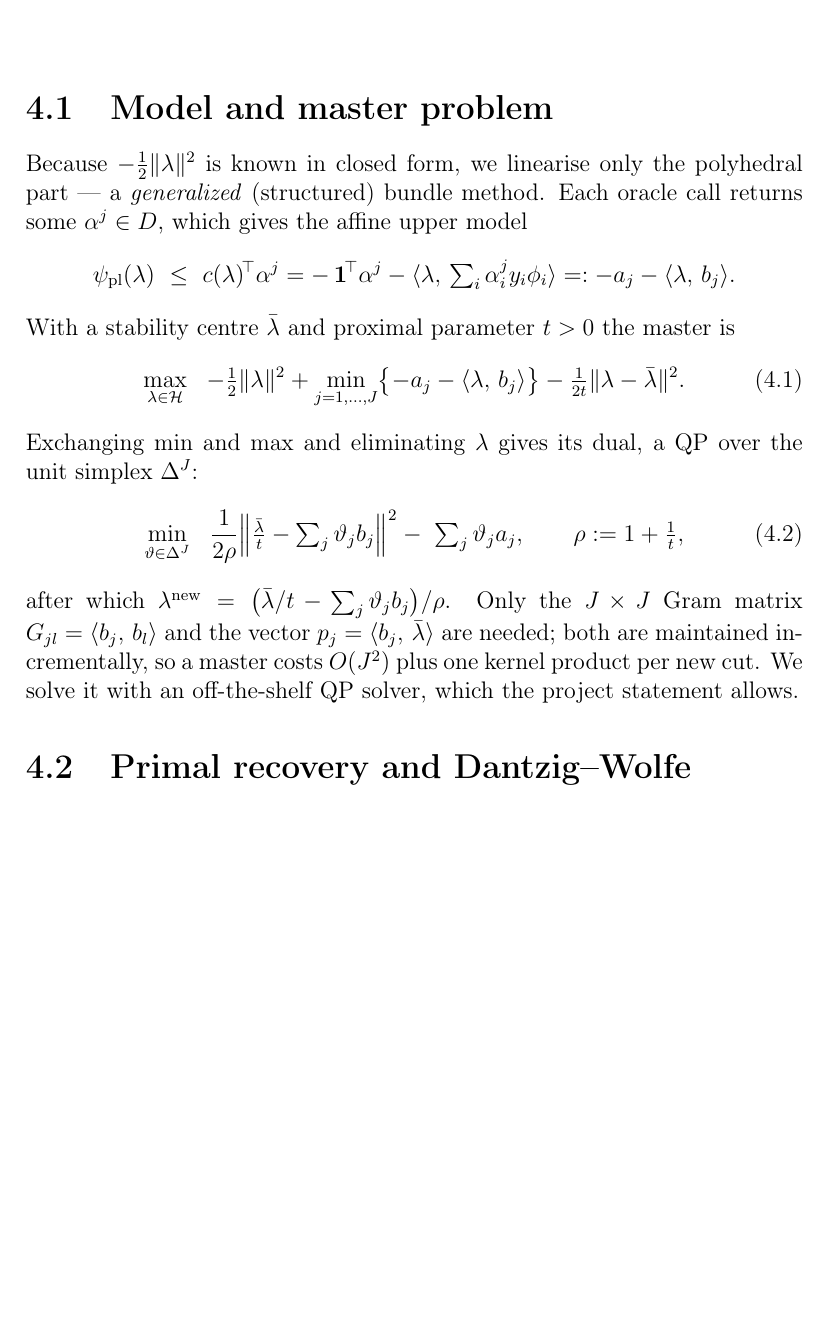
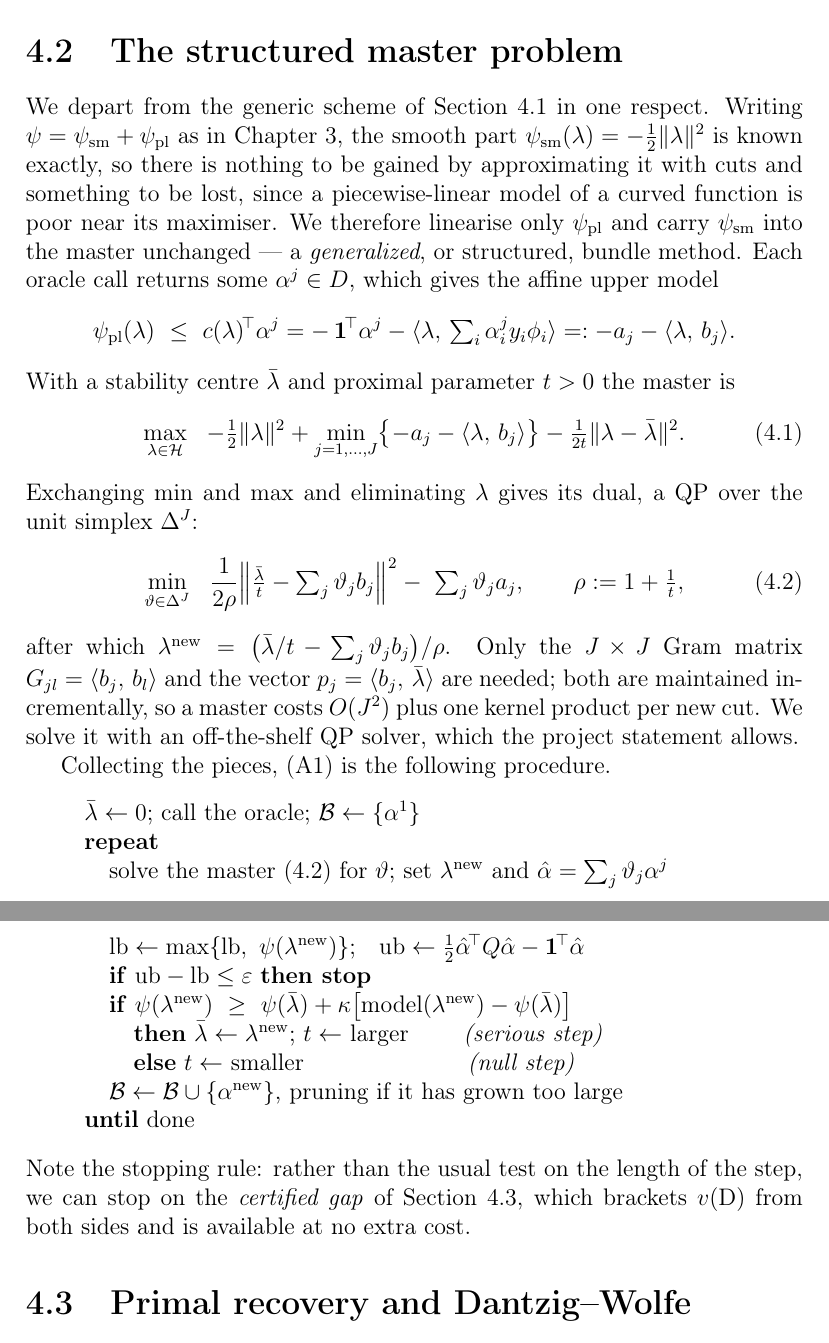
Before and after one commit to hamse23/Logistics, a LaTeX document (project29/docs/formulation.tex): part of page 15 of 24 before the commit and two parts of pages 16 and 17 of 26 after it, the two joined at a grey line, cut at the place of the change, the shorter picture padded with empty space. Compiled offline with pdfLaTeX.

Commit message:
Say what a bundle method is before using one
Chapter 4 opened at the structured variant -- "we linearise only the polyhedral
part" -- and never gave the plain one. A reader who did not already know bundle
methods had no way in: the cutting-plane model, the bundle, the stability centre,
the proximal parameter and the serious/null step test were all used without being
introduced, and there was no statement of the algorithm at all.

New Section 4.1 builds it up: the oracle returns a value and a supergradient; by
concavity one call gives a globally valid bound, not merely local information;
collecting those bounds is the bundle and their pointwise minimum the
cutting-plane model; maximising the model is the master problem; the bare model
over-estimates where few cuts sit, so the master is stabilised around a stability
centre with a proximal parameter saying how far the model is trusted; and the
serious/null step test asks whether the model deserved that trust. It also notes
that the course slides use the reciprocal convention mu = 1/t.

Section 4.2 now says why we depart from that scheme -- the smooth part is known
exactly, and a piecewise-linear model of a curved function is poor near its
maximiser -- rather than asserting the structured form.

Adds the algorithm itself, with the stopping rule taken from the certified gap
rather than the usual test on the step length.

Co-Authored-By: Claude Opus 5 <noreply@anthropic.com>
Claude-Session: https://claude.ai/code/session_01KtM6oot8pEpZas2t63fDxg

```diff
--- a/project29/docs/formulation.tex
+++ b/project29/docs/formulation.tex
@@ -509,6 +509,3 @@ on $v(\mathrm{D})$ rather than a bound on one's own objective only.
 \chapter{The Bundle Method}
 \label{ch:bundle}
 
-\section{Model and master problem}
-Because $-\tfrac12\|\lambda\|^2$ is known in closed form, we linearise only the
-polyhedral part --- a \emph{generalized} (structured) bundle method. Each oracle call
@@ -515,3 +558,13 @@ polyhedral part --- a \emph{generalized} (structured) bundle method. Each oracle
+\section{The structured master problem}
+\label{sec:master}
+We depart from the generic scheme of Section~\ref{sec:cpmodel} in one respect.
+Writing $\psi=\psi_{\mathrm{sm}}+\psi_{\mathrm{pl}}$ as in Chapter~\ref{ch:dual},
+the smooth part $\psi_{\mathrm{sm}}(\lambda)=-\tfrac12\|\lambda\|^2$ is known
+exactly, so there is nothing to be gained by approximating it with cuts and
+something to be lost, since a piecewise-linear model of a curved function is poor
+near its maximiser. We therefore linearise only $\psi_{\mathrm{pl}}$ and carry
+$\psi_{\mathrm{sm}}$ into the master unchanged --- a \emph{generalized}, or
+structured, bundle method. Each oracle call
 returns some $\alpha^j\in D$, which gives the affine upper model
 \[
 \psi_{\mathrm{pl}}(\lambda)\ \le\ c(\lambda)^{\!\top}\alpha^j
@@ -541,6 +594,31 @@ the $J\times J$ Gram matrix $G_{jl}=\inner{b_j}{b_l}$ and the vector
 $p_j=\inner{b_j}{\bar\lambda}$ are needed; both are maintained incrementally, so a
 master costs $O(J^2)$ plus one kernel product per new cut. We solve it with an
 off-the-shelf QP solver, which the project statement allows.
+
+Collecting the pieces, (A1) is the following procedure.
+\begin{quote}
+\begin{tabbing}
+xx\=xx\=xx\=xx\kill
+$\bar\lambda\leftarrow0$; call the oracle; $\mathcal B\leftarrow\{\alpha^1\}$\\
+\textbf{repeat}\\
+\>solve the master~\eqref{eq:masterdual} for $\vartheta$; set
+  $\lambda^{\mathrm{new}}$ and $\hat\alpha=\sum_j\vartheta_j\alpha^j$\\
+\>$\mathrm{lb}\leftarrow\max\{\mathrm{lb},\ \psi(\lambda^{\mathrm{new}})\}$;\quad
+  $\mathrm{ub}\leftarrow\tfrac12\hat\alpha^{\!\top}Q\hat\alpha-\one^{\!\top}\hat\alpha$\\
+\>\textbf{if} $\mathrm{ub}-\mathrm{lb}\le\varepsilon$ \textbf{then stop}\\
+\>\textbf{if} $\psi(\lambda^{\mathrm{new}})\ \ge\ \psi(\bar\lambda)
+  +\kappa\bigl[\text{model}(\lambda^{\mathrm{new}})-\psi(\bar\lambda)\bigr]$\\
+\>\>\textbf{then} $\bar\lambda\leftarrow\lambda^{\mathrm{new}}$; $t\leftarrow$ larger
+  \qquad\textit{(serious step)}\\
+\>\>\textbf{else} $t\leftarrow$ smaller \qquad\qquad\qquad\ \ \textit{(null step)}\\
+\>$\mathcal B\leftarrow\mathcal B\cup\{\alpha^{\mathrm{new}}\}$, pruning if it has
+  grown too large\\
+\textbf{until} done
+\end{tabbing}
+\end{quote}
+Note the stopping rule: rather than the usual test on the length of the step, we can
+stop on the \emph{certified gap} of Section~\ref{sec:dw}, which brackets
+$v(\mathrm{D})$ from both sides and is available at no extra cost.
 
 \section{Primal recovery and Dantzig--Wolfe}
 \label{sec:dw}
```
Also changed, not shown: project29/docs/formulation.pdf, project29/docs/formulation.tex (46 more changed lines).
